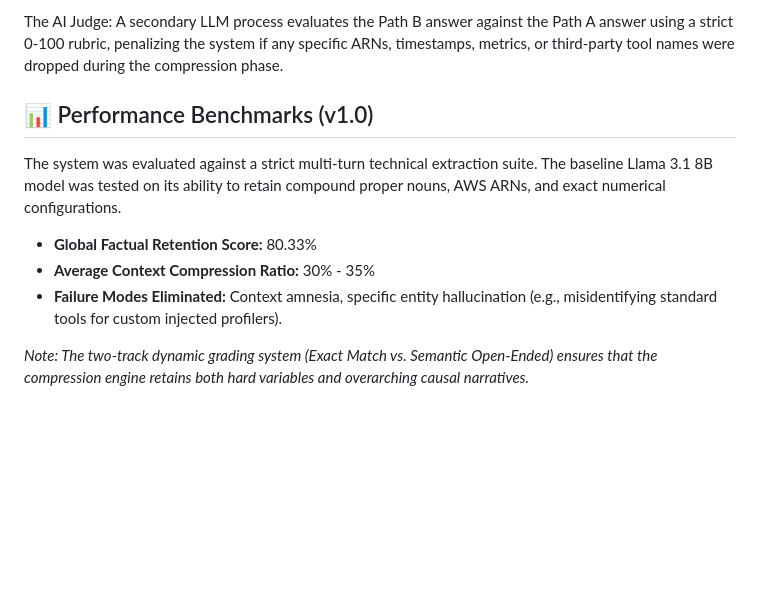
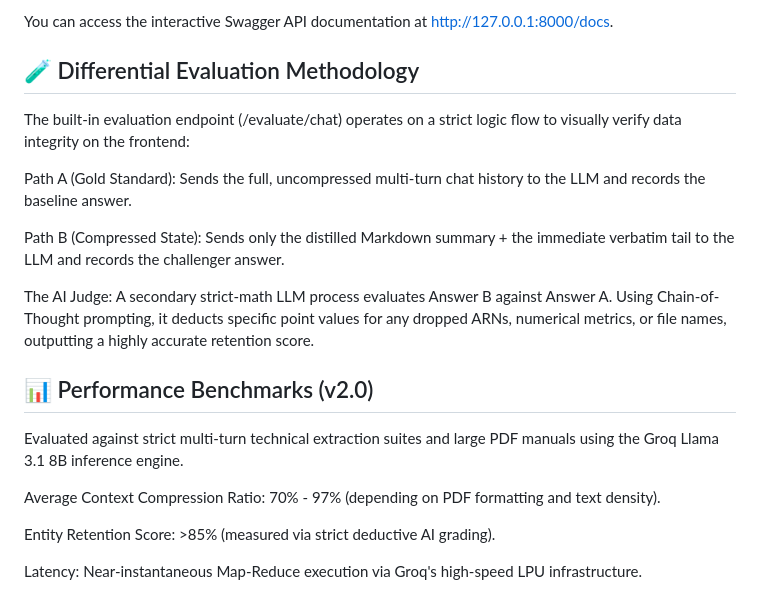
Before and after one commit to ishoon1409/context-compression-service, a Markdown page: README.md, the part around one of its changes. GitHub-like rendering; blank space fills up the shorter version.

```diff
--- a/README.md
+++ b/README.md
@@ -76,12 +88,22 @@ Path B (Compressed State): Sends only the condensed summary + the immediate verb
 
-The AI Judge: A secondary LLM process evaluates the Path B answer against the Path A answer using a strict 0-100 rubric, penalizing the system if any specific ARNs, timestamps, metrics, or third-party tool names were dropped during the compression phase.
+You can access the interactive Swagger API documentation at http://127.0.0.1:8000/docs.
 
-## 📊 Performance Benchmarks (v1.0)
+## 🧪 Differential Evaluation Methodology
 
-The system was evaluated against a strict multi-turn technical extraction suite. The baseline Llama 3.1 8B model was tested on its ability to retain compound proper nouns, AWS ARNs, and exact numerical configurations.
+The built-in evaluation endpoint (/evaluate/chat) operates on a strict logic flow to visually verify data integrity on the frontend:
 
-* **Global Factual Retention Score:** 80.33%
-* **Average Context Compression Ratio:** 30% - 35%
-* **Failure Modes Eliminated:** Context amnesia, specific entity hallucination (e.g., misidentifying standard tools for custom injected profilers).
+Path A (Gold Standard): Sends the full, uncompressed multi-turn chat history to the LLM and records the baseline answer.
 
-*Note: The two-track dynamic grading system (Exact Match vs. Semantic Open-Ended) ensures that the compression engine retains both hard variables and overarching causal narratives.*
+Path B (Compressed State): Sends only the distilled Markdown summary + the immediate verbatim tail to the LLM and records the challenger answer.
+
+The AI Judge: A secondary strict-math LLM process evaluates Answer B against Answer A. Using Chain-of-Thought prompting, it deducts specific point values for any dropped ARNs, numerical metrics, or file names, outputting a highly accurate retention score.
+
+## 📊 Performance Benchmarks (v2.0)
+
+Evaluated against strict multi-turn technical extraction suites and large PDF manuals using the Groq Llama 3.1 8B inference engine.
+
+Average Context Compression Ratio: 70% - 97% (depending on PDF formatting and text density).
+
+Entity Retention Score: >85% (measured via strict deductive AI grading).
+
+Latency: Near-instantaneous Map-Reduce execution via Groq's high-speed LPU infrastructure.
```
Also changed, not shown: other parts of README.md (+43 -31 lines).
